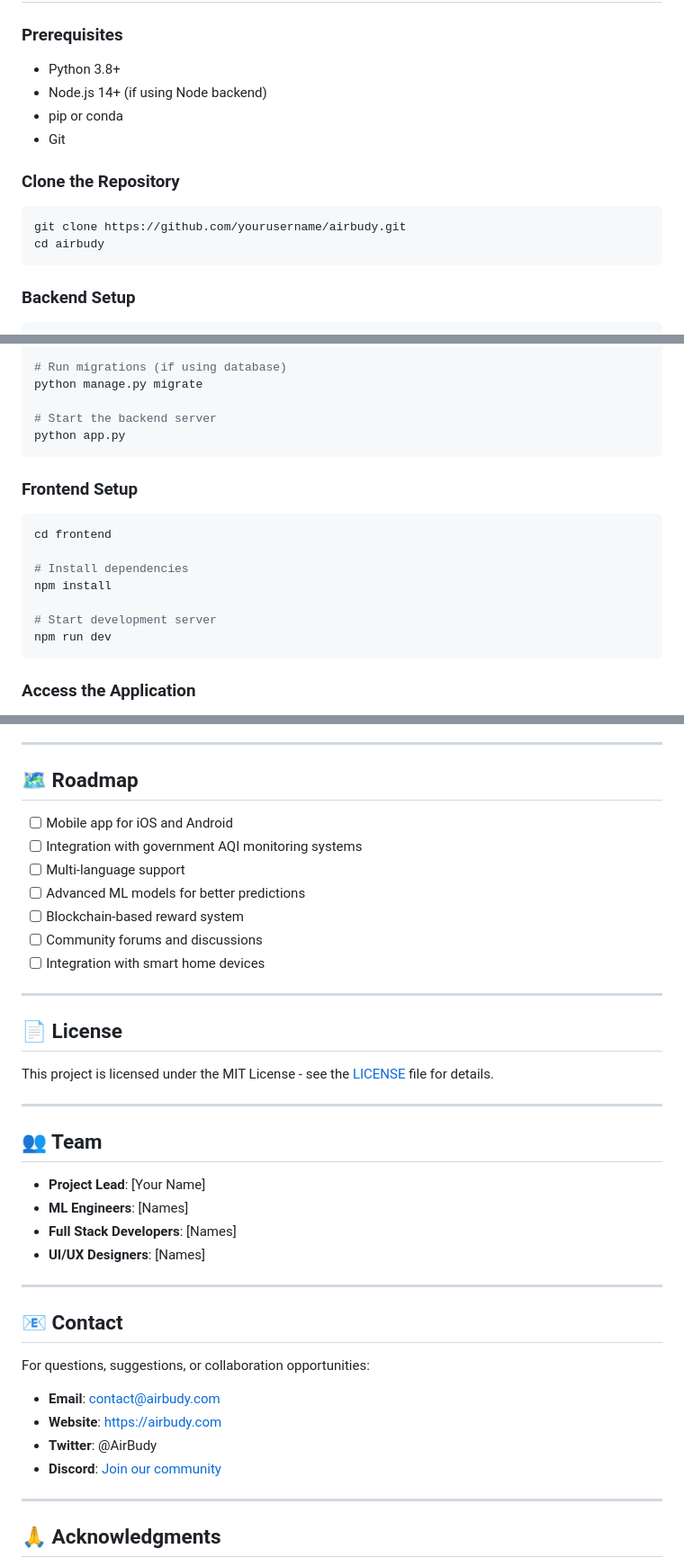
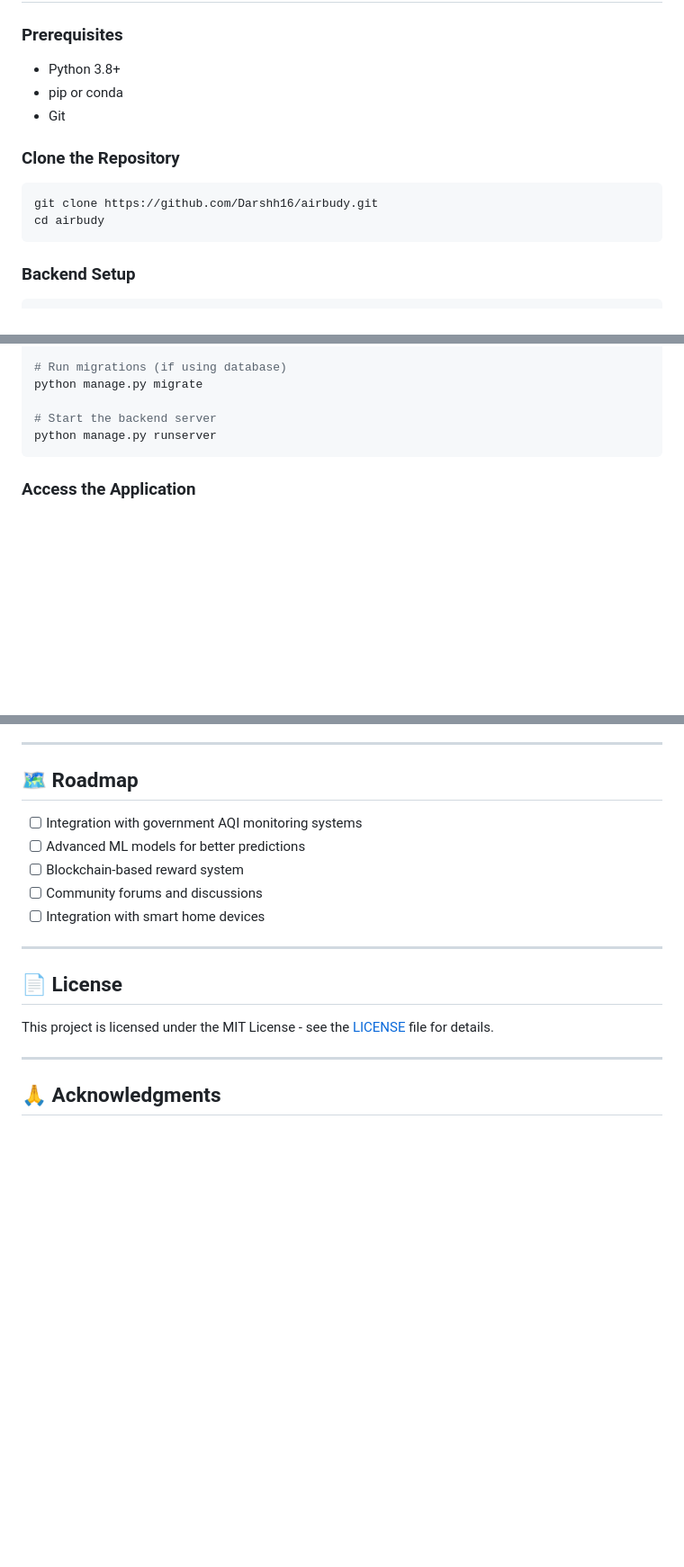
Before and after one commit to Darshh16/Air_Buddy, a Markdown page: README.md, 3 parts joined by grey strips. Shown at 90% size. GitHub-like rendering; blank space fills up the shorter version.

````diff
--- a/README.md
+++ b/README.md
@@ -102,13 +102,12 @@ Air pollution is a growing global concern affecting millions of lives. AirBudy a
 
 ### Prerequisites
 - Python 3.8+
-- Node.js 14+ (if using Node backend)
 - pip or conda
 - Git
 
 ### Clone the Repository
 ```bash
-git clone https://github.com/yourusername/airbudy.git
+git clone https://github.com/Darshh16/airbudy.git
 cd airbudy
 ```
 
@@ -129,18 +128,7 @@ cp .env.example .env
 python manage.py migrate
 
 # Start the backend server
-python app.py
-```
-
-### Frontend Setup
-```bash
-cd frontend
-
-# Install dependencies
-npm install
-
-# Start development server
-npm run dev
+python manage.py runserver
 ```
 
 ### Access the Application
@@ -265,9 +253,7 @@ We welcome contributions from the community! Here's how you can help:
 
 ## 🗺️ Roadmap
 
-- [ ] Mobile app for iOS and Android
 - [ ] Integration with government AQI monitoring systems
-- [ ] Multi-language support
 - [ ] Advanced ML models for better predictions
 - [ ] Blockchain-based reward system
 - [ ] Community forums and discussions
@@ -281,25 +267,6 @@ This project is licensed under the MIT License - see the [LICENSE](LICENSE) file
 
 ---
 
-## 👥 Team
-
-- **Project Lead**: [Your Name]
-- **ML Engineers**: [Names]
-- **Full Stack Developers**: [Names]
-- **UI/UX Designers**: [Names]
-
----
-
-## 📧 Contact
-
-For questions, suggestions, or collaboration opportunities:
-
-- **Email**: contact@airbudy.com
-- **Website**: https://airbudy.com
-- **Twitter**: @AirBudy
-- **Discord**: [Join our community](https://discord.gg/airbudy)
-
----
 
 ## 🙏 Acknowledgments
 
````
